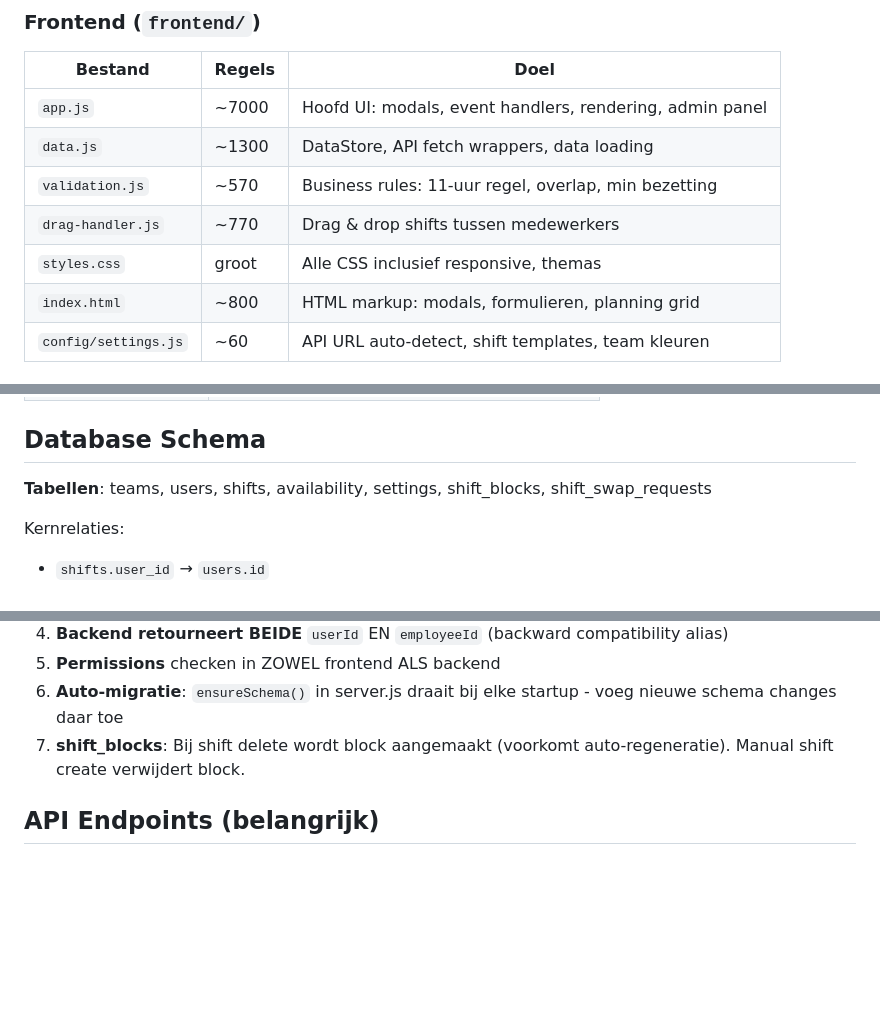
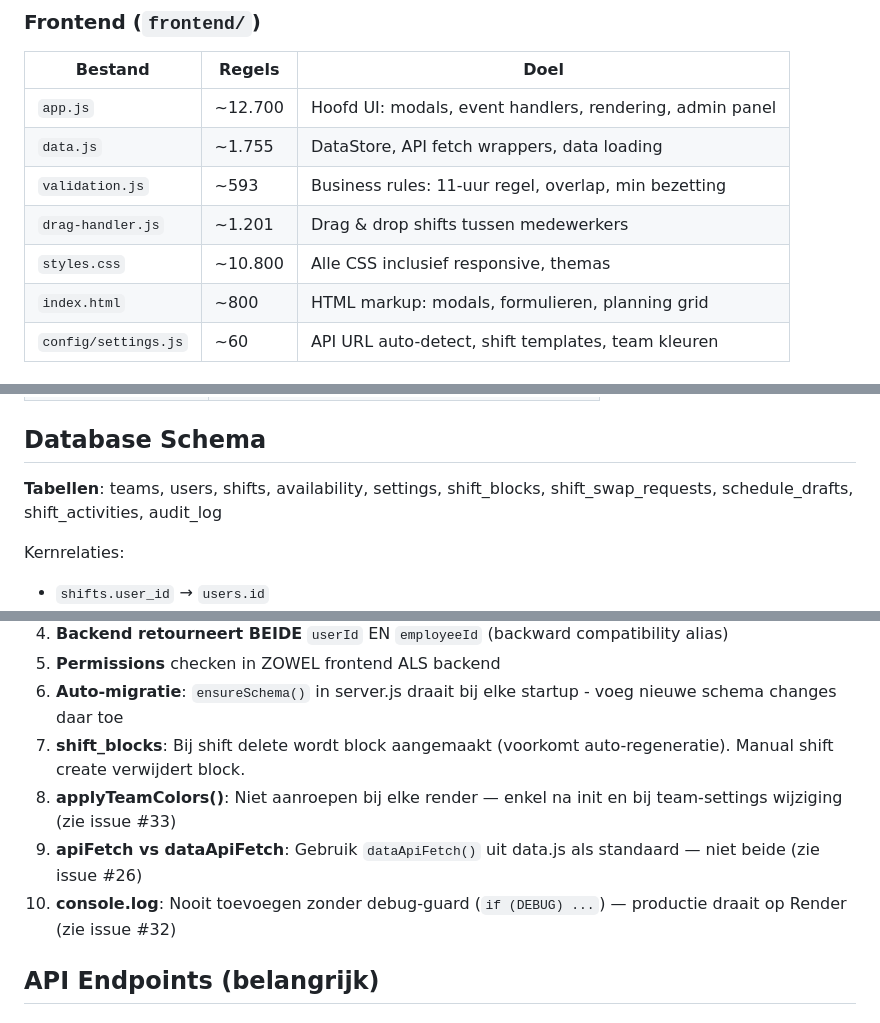
Before and after one commit to Kirbypopdog/Uurroosterapp, a Markdown page: CLAUDE.md, 3 parts joined by grey strips. GitHub-like rendering; blank space fills up the shorter version.

```diff
--- a/CLAUDE.md
+++ b/CLAUDE.md
@@ -30,11 +30,11 @@ open ../frontend/index.html
 ### Frontend (`frontend/`)
 | Bestand | Regels | Doel |
 |---------|--------|------|
-| `app.js` | ~7000 | Hoofd UI: modals, event handlers, rendering, admin panel |
-| `data.js` | ~1300 | DataStore, API fetch wrappers, data loading |
-| `validation.js` | ~570 | Business rules: 11-uur regel, overlap, min bezetting |
-| `drag-handler.js` | ~770 | Drag & drop shifts tussen medewerkers |
-| `styles.css` | groot | Alle CSS inclusief responsive, themas |
+| `app.js` | ~12.700 | Hoofd UI: modals, event handlers, rendering, admin panel |
+| `data.js` | ~1.755 | DataStore, API fetch wrappers, data loading |
+| `validation.js` | ~593 | Business rules: 11-uur regel, overlap, min bezetting |
+| `drag-handler.js` | ~1.201 | Drag & drop shifts tussen medewerkers |
+| `styles.css` | ~10.800 | Alle CSS inclusief responsive, themas |
 | `index.html` | ~800 | HTML markup: modals, formulieren, planning grid |
 | `config/settings.js` | ~60 | API URL auto-detect, shift templates, team kleuren |
 
@@ -50,7 +50,7 @@ open ../frontend/index.html
 
 ## Database Schema
 
-**Tabellen**: teams, users, shifts, availability, settings, shift_blocks, shift_swap_requests
+**Tabellen**: teams, users, shifts, availability, settings, shift_blocks, shift_swap_requests, schedule_drafts, shift_activities, audit_log
 
 Kernrelaties:
 - `shifts.user_id` → `users.id`
@@ -77,6 +77,9 @@ Zie `backend/sql/schema.sql` voor volledige schema.
 5. **Permissions** checken in ZOWEL frontend ALS backend
 6. **Auto-migratie**: `ensureSchema()` in server.js draait bij elke startup - voeg nieuwe schema changes daar toe
 7. **shift_blocks**: Bij shift delete wordt block aangemaakt (voorkomt auto-regeneratie). Manual shift create verwijdert block.
+8. **applyTeamColors()**: Niet aanroepen bij elke render — enkel na init en bij team-settings wijziging (zie issue #33)
+9. **apiFetch vs dataApiFetch**: Gebruik `dataApiFetch()` uit data.js als standaard — niet beide (zie issue #26)
+10. **console.log**: Nooit toevoegen zonder debug-guard (`if (DEBUG) ...`) — productie draait op Render (zie issue #32)
 
 ## API Endpoints (belangrijk)
 
```
Also changed, not shown: other parts of CLAUDE.md (+54 -0 lines).
